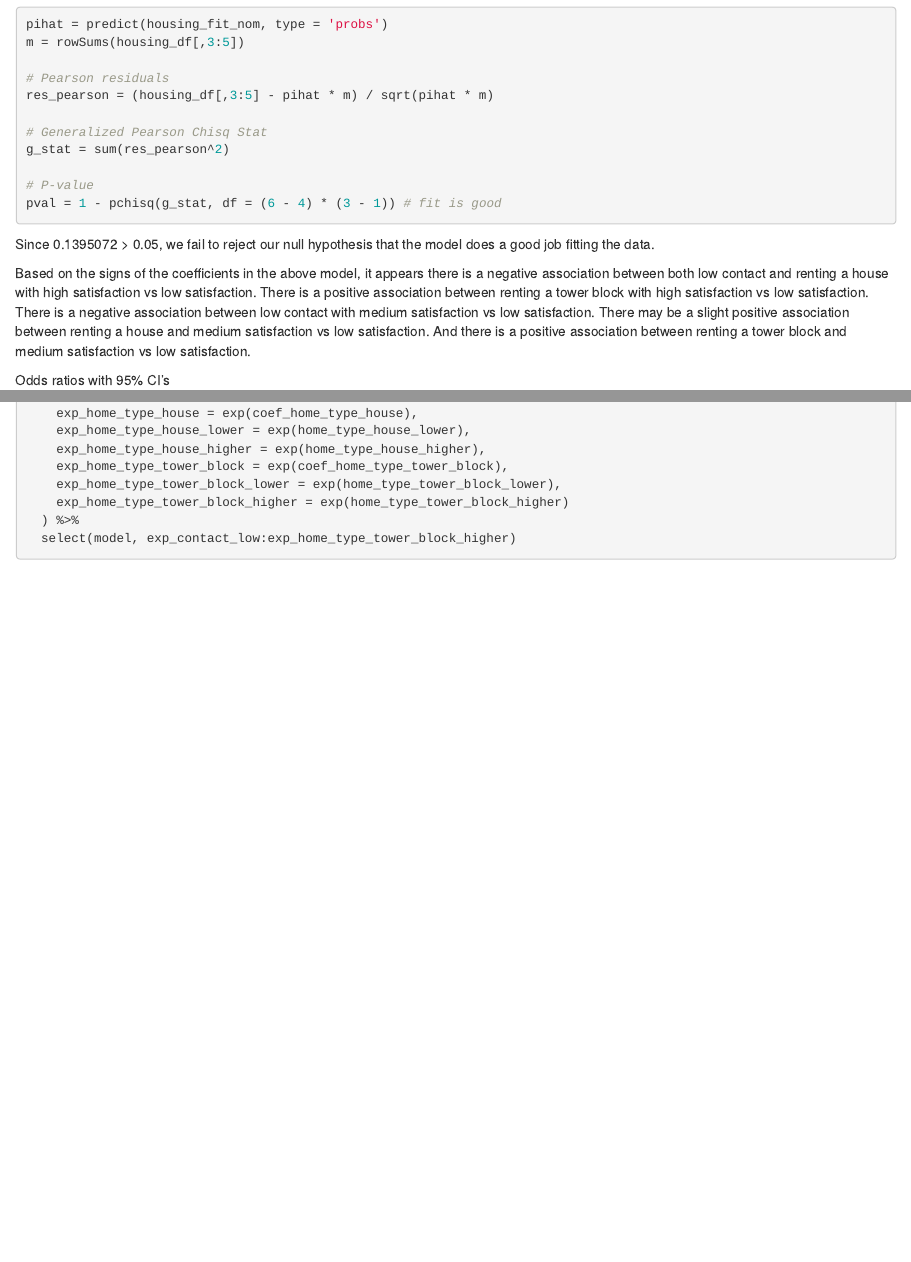
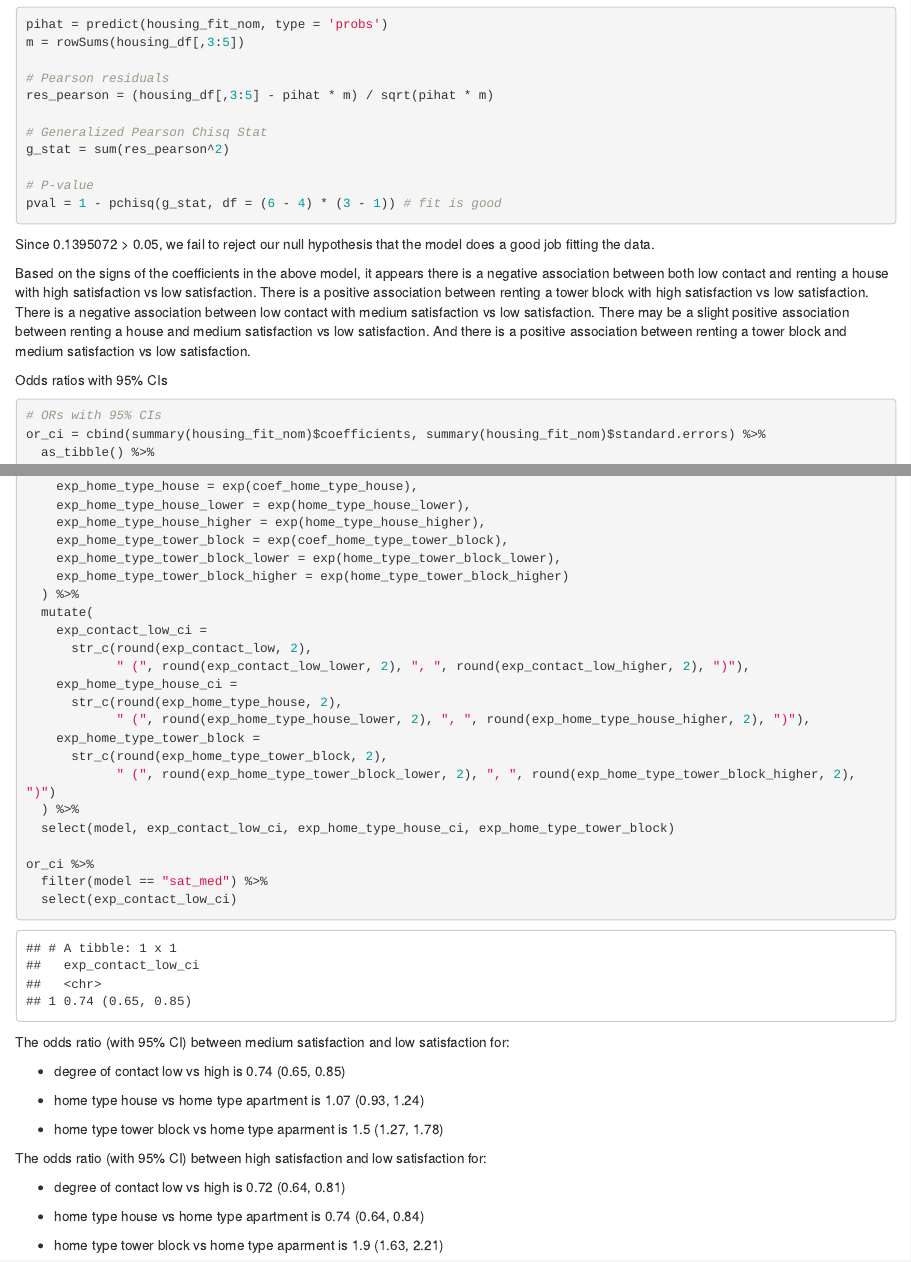
Before and after one commit to mparker7/p8131_hw4_mp3745, an R Markdown document (p8131_hw4_mp3745.Rmd): the page in a window 1100 px wide, from 2400 px down, and a second part further down, joined at a grey line. The pictures show the output file p8131_hw4_mp3745.html that the author committed with the source, opened offline.

Commit message:
finished 2.ii)

````diff
--- a/p8131_hw4_mp3745.Rmd
+++ b/p8131_hw4_mp3745.Rmd
@@ -128,8 +128,9 @@ Since `r pval` > 0.05, we fail to reject our null hypothesis that the model does
 Based on the signs of the coefficients in the above model, it appears there is a negative association between both low contact and renting a house with high satisfaction vs low satisfaction. There is a positive association between renting a tower block with high satisfaction vs low satisfaction. There is a negative association between low contact with medium satisfaction vs low satisfaction. There may be a slight positive association between renting a house and medium satisfaction vs low satisfaction. And there is a positive association between renting a tower block and medium satisfaction vs low satisfaction.
 
 
-Odds ratios with 95% CI's
+Odds ratios with 95% CIs
 ```{r}
+# ORs with 95% CIs
 or_ci = cbind(summary(housing_fit_nom)$coefficients, summary(housing_fit_nom)$standard.errors) %>%
   as_tibble() %>%
   janitor::clean_names() %>%
@@ -171,5 +172,37 @@ or_ci = cbind(summary(housing_fit_nom)$coefficients, summary(housing_fit_nom)$st
     exp_home_type_tower_block_lower = exp(home_type_tower_block_lower),
     exp_home_type_tower_block_higher = exp(home_type_tower_block_higher)
   ) %>%
-  select(model, exp_contact_low:exp_home_type_tower_block_higher)
+  mutate(
+    exp_contact_low_ci =
+      str_c(round(exp_contact_low, 2),
+            " (", round(exp_contact_low_lower, 2), ", ", round(exp_contact_low_higher, 2), ")"),
+    exp_home_type_house_ci =
+      str_c(round(exp_home_type_house, 2),
+            " (", round(exp_home_type_house_lower, 2), ", ", round(exp_home_type_house_higher, 2), ")"),
+    exp_home_type_tower_block =
+      str_c(round(exp_home_type_tower_block, 2),
+            " (", round(exp_home_type_tower_block_lower, 2), ", ", round(exp_home_type_tower_block_higher, 2), ")")
+  ) %>%
+  select(model, exp_contact_low_ci, exp_home_type_house_ci, exp_home_type_tower_block)
+
+or_ci %>%
+  filter(model == "sat_med") %>%
+  select(exp_contact_low_ci)
+
 ```
+
+The odds ratio (with 95% CI) between medium satisfaction and low satisfaction for:
+
+* degree of contact low vs high is `r or_ci %>% filter(model == "sat_med") %>% select(exp_contact_low_ci)`
+
+* home type house vs home type apartment is `r or_ci %>% filter(model == "sat_med") %>% select(exp_home_type_house_ci)`
+
+* home type tower block vs home type aparment is `r or_ci %>% filter(model == "sat_med") %>% select(exp_home_type_tower_block)`
+
+The odds ratio (with 95% CI) between high satisfaction and low satisfaction for:
+
+* degree of contact low vs high is `r or_ci %>% filter(model == "sat_high") %>% select(exp_contact_low_ci)`
+
+* home type house vs home type apartment is `r or_ci %>% filter(model == "sat_high") %>% select(exp_home_type_house_ci)`
+
+* home type tower block vs home type aparment is `r or_ci %>% filter(model == "sat_high") %>% select(exp_home_type_tower_block)`
````
Also changed, not shown: p8131_hw4_mp3745.html.
